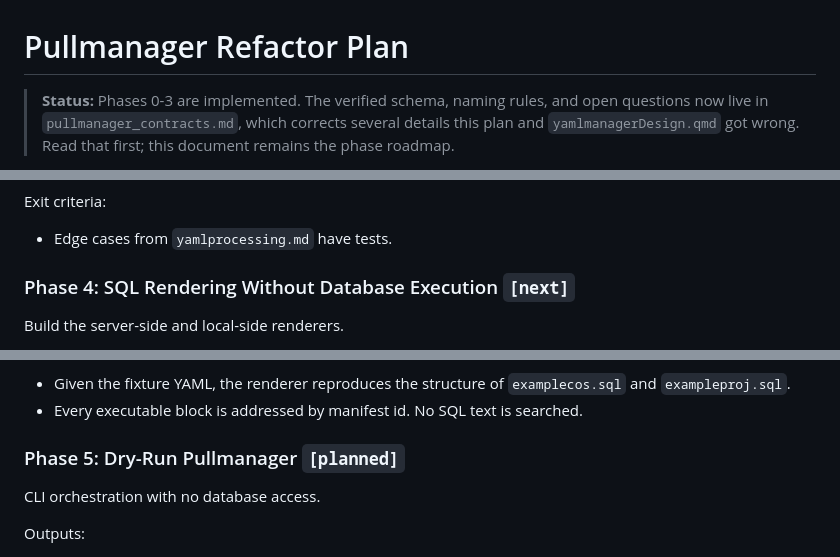
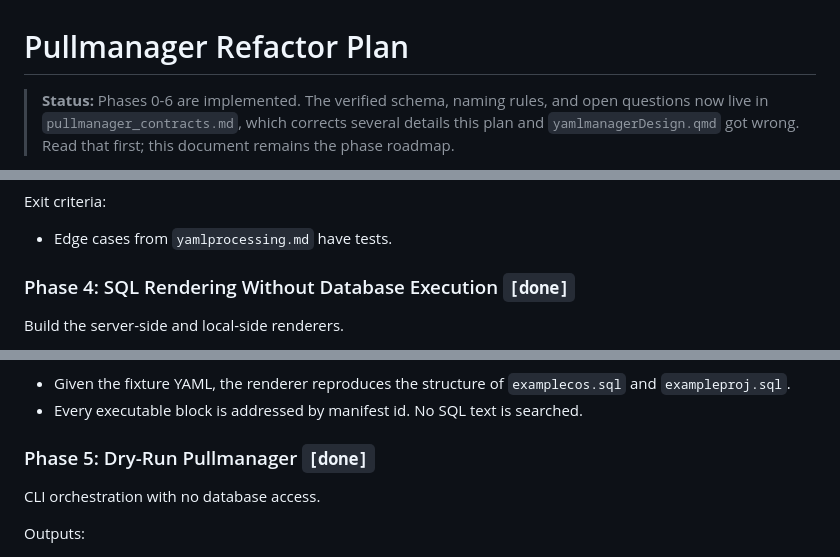
Before and after one commit to JungleJM/telescope, a Markdown page: QMDs/pullmanager/pullmanager_refactor_plan.md, 3 parts joined by grey strips. Rendered like a GitHub page.

```diff
--- a/QMDs/pullmanager/pullmanager_refactor_plan.md
+++ b/QMDs/pullmanager/pullmanager_refactor_plan.md
@@ -1,6 +1,6 @@
 # Pullmanager Refactor Plan
 
-> **Status:** Phases 0-3 are implemented. The verified schema, naming rules,
+> **Status:** Phases 0-6 are implemented. The verified schema, naming rules,
 > and open questions now live in `pullmanager_contracts.md`, which corrects
 > several details this plan and `yamlmanagerDesign.qmd` got wrong. Read that
 > first; this document remains the phase roadmap.
@@ -298,7 +298,7 @@ Exit criteria:
 
 - Edge cases from `yamlprocessing.md` have tests.
 
-### Phase 4: SQL Rendering Without Database Execution `[next]`
+### Phase 4: SQL Rendering Without Database Execution `[done]`
 
 Build the server-side and local-side renderers.
 
@@ -354,7 +354,7 @@ Exit criteria:
   `examplecos.sql` and `exampleproj.sql`.
 - Every executable block is addressed by manifest id. No SQL text is searched.
 
-### Phase 5: Dry-Run Pullmanager `[planned]`
+### Phase 5: Dry-Run Pullmanager `[done]`
 
 CLI orchestration with no database access.
 
```
Also changed, not shown: other parts of QMDs/pullmanager/pullmanager_refactor_plan.md (+2 -2 lines), QMDs/pullmanager/pullmanager_contracts.md (+37 -10 lines).
